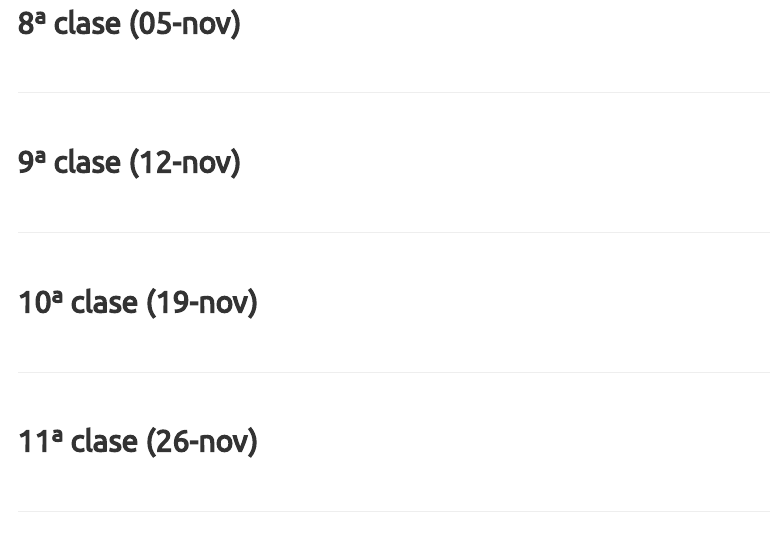
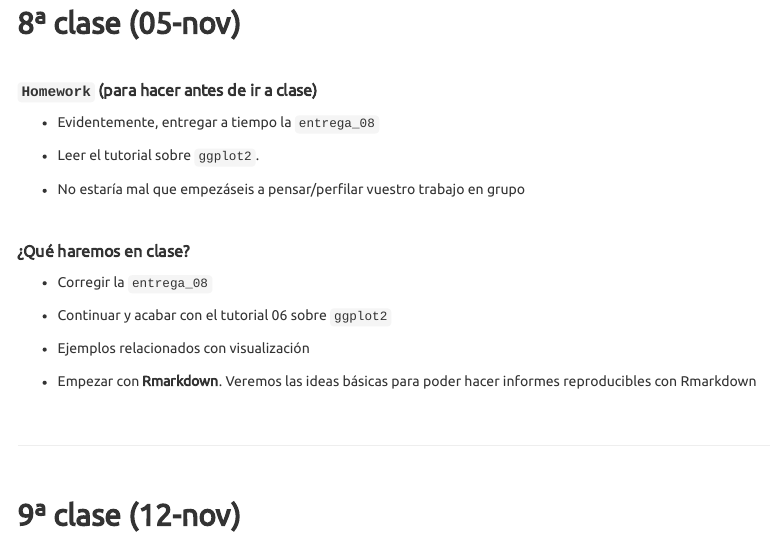
Before and after one commit to perezp44/intro-ds-21-22-web, an R Markdown document (03-calendario.Rmd): the page in a window 1100 px wide, from 4970 px down. Rendered offline with R 4.5, knitr and Pandoc, with nearby package versions; a font, style sheet, LaTeX package, included part or bibliography that could not be used is replaced or left out; menus at the side of the page are left out.

Commit message:
calendario 8

```diff
--- a/03-calendario.Rmd
+++ b/03-calendario.Rmd
@@ -295,3 +298,23 @@ Too much for the first class? Igual sí. Al final veremos lo que podamos.
+##### **`Homework`** (para hacer antes de ir a clase)
+
+- Evidentemente, entregar a tiempo la `entrega_08`
+
+- Leer el tutorial sobre  `ggplot2`.
+
+- No estaría mal que empezáseis a pensar/perfilar vuestro trabajo en grupo
+
+
+<br>
+
+##### ¿Qué haremos en clase?
+
+- Corregir la `entrega_08`
+
+- Continuar y acabar con el tutorial 06 sobre `ggplot2`
+
+- Ejemplos relacionados con visualización
+
+- Empezar con **Rmarkdown**. Veremos las ideas básicas para poder hacer informes reproducibles con Rmarkdown
 
 <br>
 
```
Also changed, not shown: 03-calendario.Rmd (3 more changed lines), 2 other files.
